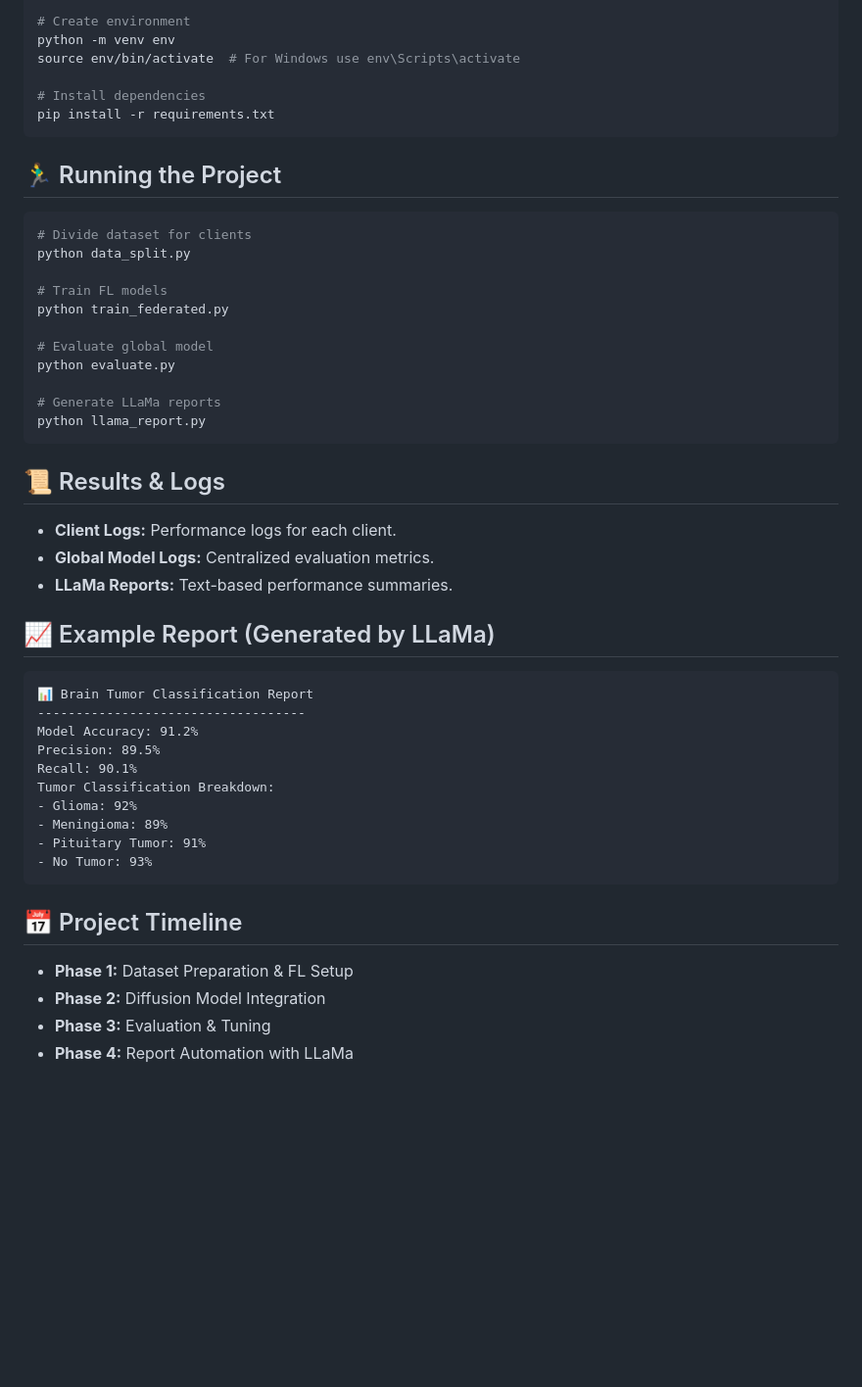
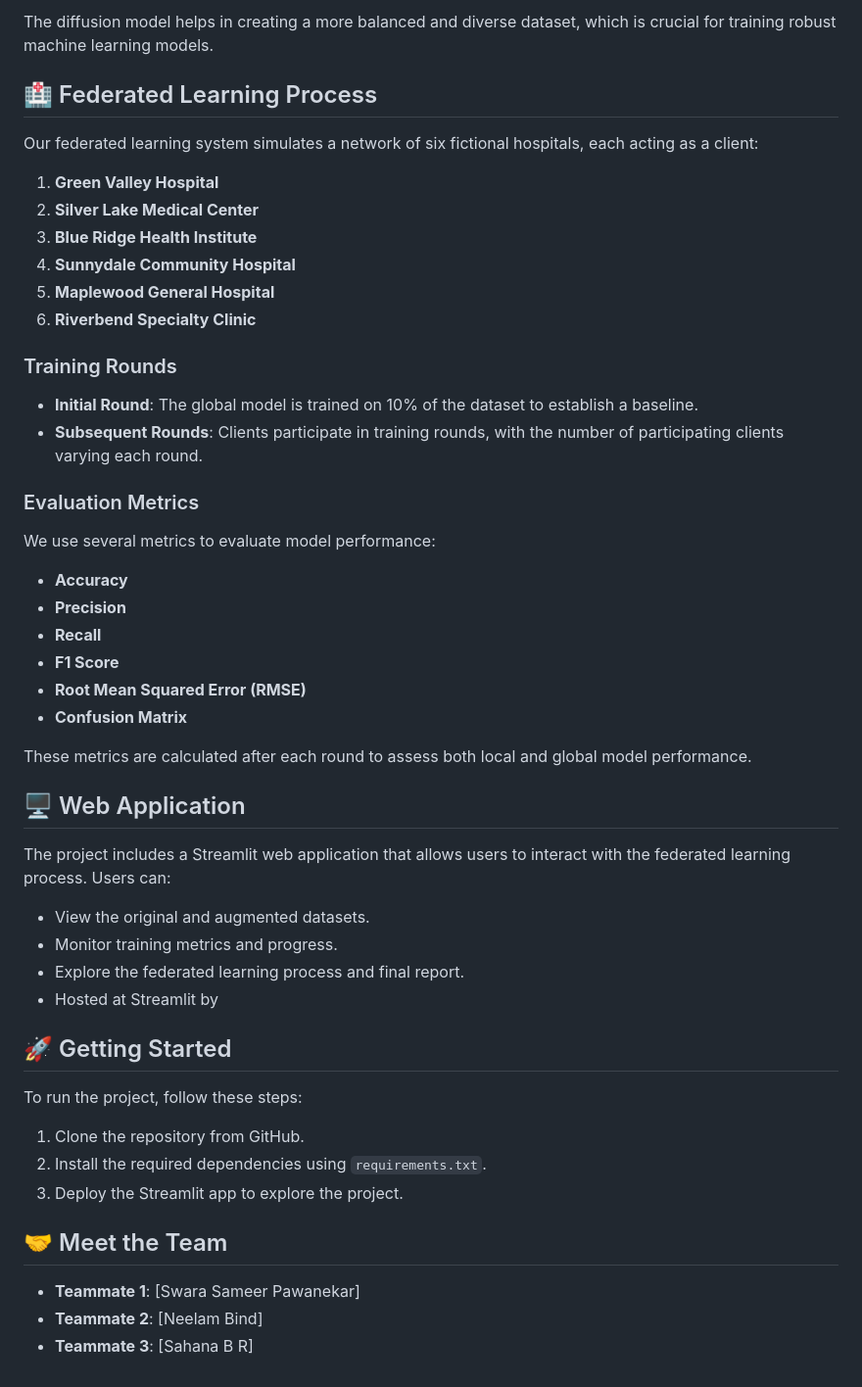
Before and after one commit to swara063/Brain-Tumor-Classification-using-Federated-Learning-Diffusion-Models, a Markdown page: README.md, the part around the change printed below. Shown: that part at 98% size. Rendered like a GitHub page; blank space fills up the shorter version.

````diff
--- a/README.md
+++ b/README.md
@@ -63,48 +30,50 @@ cd brain-tumor-fl
 
-# Create environment
-python -m venv env
-source env/bin/activate  # For Windows use env\Scripts\activate
+The diffusion model helps in creating a more balanced and diverse dataset, which is crucial for training robust machine learning models.
 
-# Install dependencies
-pip install -r requirements.txt
-```
+## 🏥 Federated Learning Process
 
-## 🏃‍♂️ Running the Project
-```bash
-# Divide dataset for clients
-python data_split.py
+Our federated learning system simulates a network of six fictional hospitals, each acting as a client:
+1. **Green Valley Hospital**
+2. **Silver Lake Medical Center**
+3. **Blue Ridge Health Institute**
+4. **Sunnydale Community Hospital**
+5. **Maplewood General Hospital**
+6. **Riverbend Specialty Clinic**
 
-# Train FL models
-python train_federated.py
+### Training Rounds
 
-# Evaluate global model
-python evaluate.py
+- **Initial Round**: The global model is trained on 10% of the dataset to establish a baseline.
+- **Subsequent Rounds**: Clients participate in training rounds, with the number of participating clients varying each round.
 
-# Generate LLaMa reports
-python llama_report.py
-```
+### Evaluation Metrics
 
-## 📜 Results & Logs
-- **Client Logs:** Performance logs for each client.
-- **Global Model Logs:** Centralized evaluation metrics.
-- **LLaMa Reports:** Text-based performance summaries.
+We use several metrics to evaluate model performance:
+- **Accuracy**
+- **Precision**
+- **Recall**
+- **F1 Score**
+- **Root Mean Squared Error (RMSE)**
+- **Confusion Matrix**
 
-## 📈 Example Report (Generated by LLaMa)
-```
-📊 Brain Tumor Classification Report
------------------------------------
-Model Accuracy: 91.2%
-Precision: 89.5%
-Recall: 90.1%
-Tumor Classification Breakdown:
-- Glioma: 92%
-- Meningioma: 89%
-- Pituitary Tumor: 91%
-- No Tumor: 93%
-```
+These metrics are calculated after each round to assess both local and global model performance.
 
-## 📅 Project Timeline
-- **Phase 1:** Dataset Preparation & FL Setup
-- **Phase 2:** Diffusion Model Integration
-- **Phase 3:** Evaluation & Tuning
-- **Phase 4:** Report Automation with LLaMa
+## 🖥️ Web Application
+
+The project includes a Streamlit web application that allows users to interact with the federated learning process. Users can:
+- View the original and augmented datasets.
+- Monitor training metrics and progress.
+- Explore the federated learning process and final report.
+- Hosted at Streamlit by
+
+## 🚀 Getting Started
+
+To run the project, follow these steps:
+1. Clone the repository from GitHub.
+2. Install the required dependencies using `requirements.txt`.
+3. Deploy the Streamlit app to explore the project.
+
+## 🤝 Meet the Team
+
+- **Teammate 1**: [Swara Sameer Pawanekar]
+- **Teammate 2**: [Neelam Bind]
+- **Teammate 3**: [Sahana B R]
````
Also changed, not shown: other parts of README.md (+19 -52 lines).
